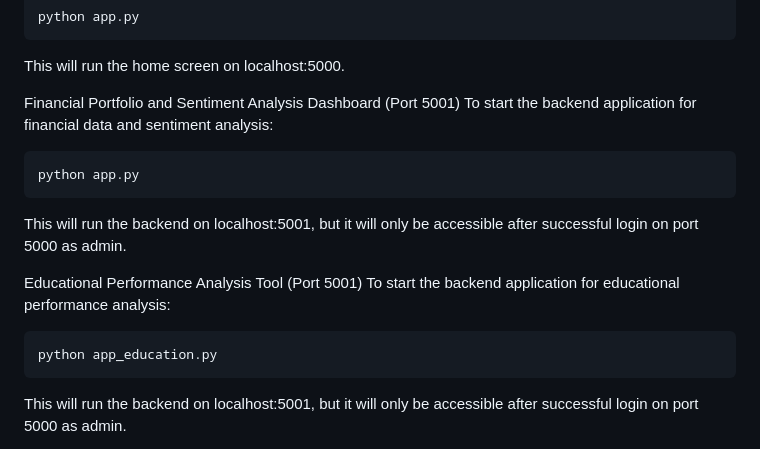
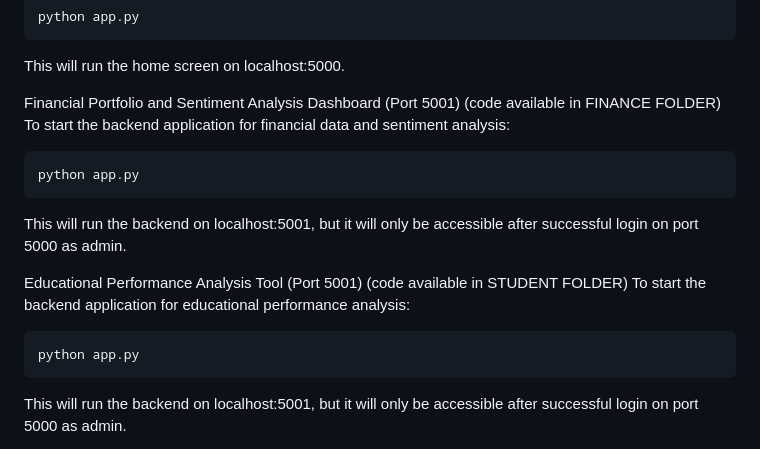
Before and after one commit to KollaSahithi2120/FLASK_ASSIGNMENT, a Markdown page: README.md, the part around the change. GitHub-like rendering.

````diff
--- a/README.md
+++ b/README.md
@@ -78,17 +78,17 @@ python app.py
 ```
 This will run the home screen on localhost:5000.
 
- Financial Portfolio and Sentiment Analysis Dashboard (Port 5001)
+ Financial Portfolio and Sentiment Analysis Dashboard (Port 5001) (code available in FINANCE FOLDER)
 To start the backend application for financial data and sentiment analysis:
 ```bash
 python app.py
 ```
 This will run the backend on localhost:5001, but it will only be accessible after successful login on port 5000 as admin.
 
- Educational Performance Analysis Tool (Port 5001)
+ Educational Performance Analysis Tool (Port 5001) (code available in STUDENT FOLDER)
 To start the backend application for educational performance analysis:
 ```bash
-python app_education.py
+python app.py
 ```
 This will run the backend on localhost:5001, but it will only be accessible after successful login on port 5000 as admin.
 
````
